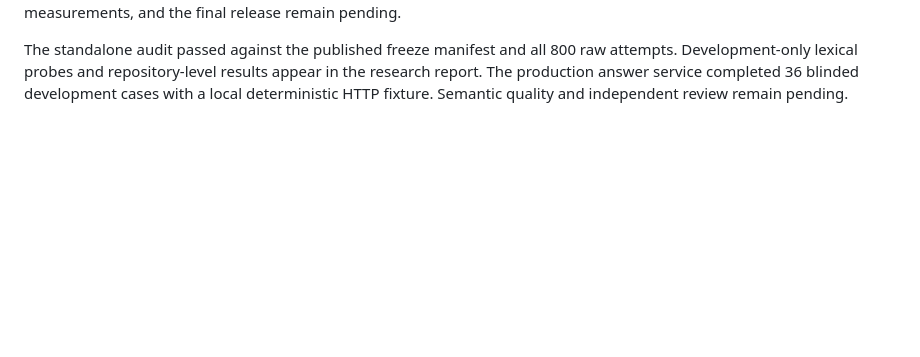
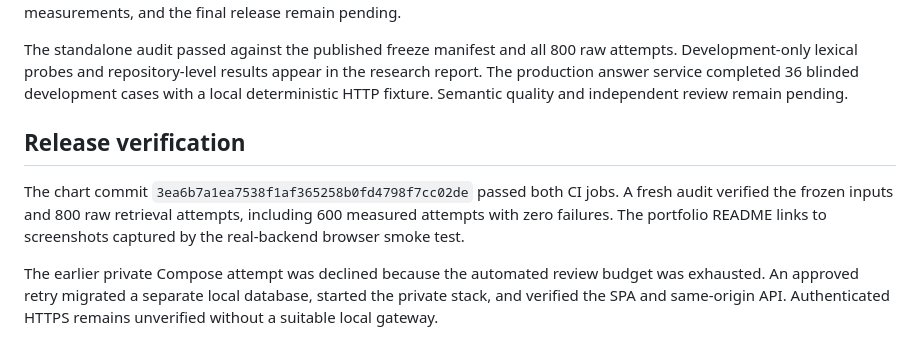
Before and after one commit to omikagupta/RepoBrain, a Markdown page: docs/milestone-6b-progress.md, the part around the change. Drawn GitHub-style; blank space fills up the shorter version.

```diff
--- a/docs/milestone-6b-progress.md
+++ b/docs/milestone-6b-progress.md
@@ -140,3 +140,15 @@ The standalone audit passed against the published freeze manifest and all
 results appear in the research report. The production answer service
 completed 36 blinded development cases with a local deterministic HTTP
 fixture. Semantic quality and independent review remain pending.
+
+## Release verification
+
+The chart commit `3ea6b7a1ea7538f1af365258b0fd4798f7cc02de` passed both
+CI jobs. A fresh audit verified the frozen inputs and 800 raw retrieval
+attempts, including 600 measured attempts with zero failures. The portfolio
+README links to screenshots captured by the real-backend browser smoke test.
+
+The earlier private Compose attempt was declined because the automated
+review budget was exhausted. An approved retry migrated a separate local
+database, started the private stack, and verified the SPA and same-origin
+API. Authenticated HTTPS remains unverified without a suitable local gateway.
```
Also changed, not shown: README.md (+10 -0 lines), docs/evaluation.md (+3 -1 lines), docs/screenshots/answer.png (added), docs/screenshots/graph.png (added), docs/screenshots/mobile-search.png (added), docs/screenshots/overview.png (added), docs/screenshots/search.png (added), 1 other file.
